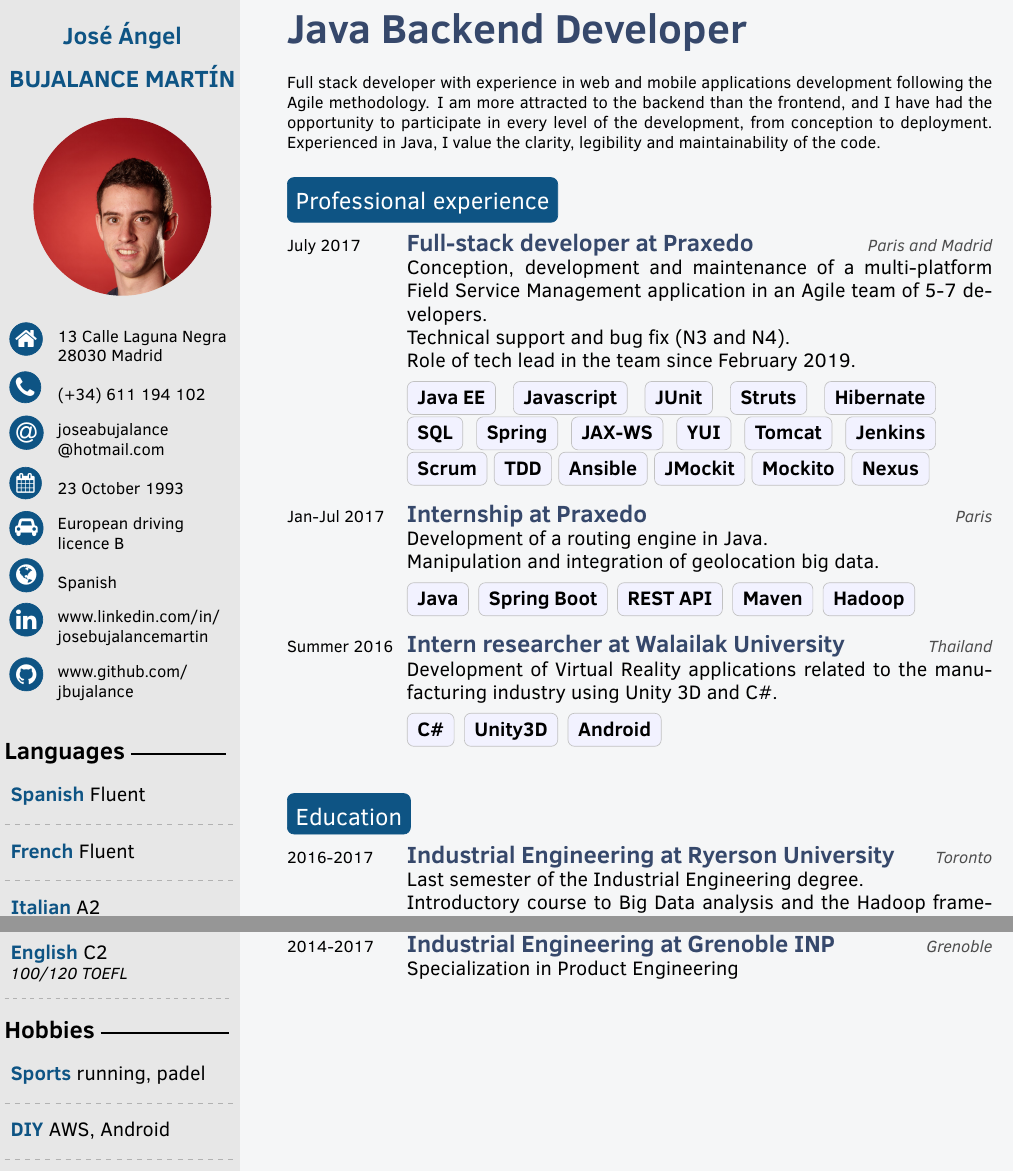
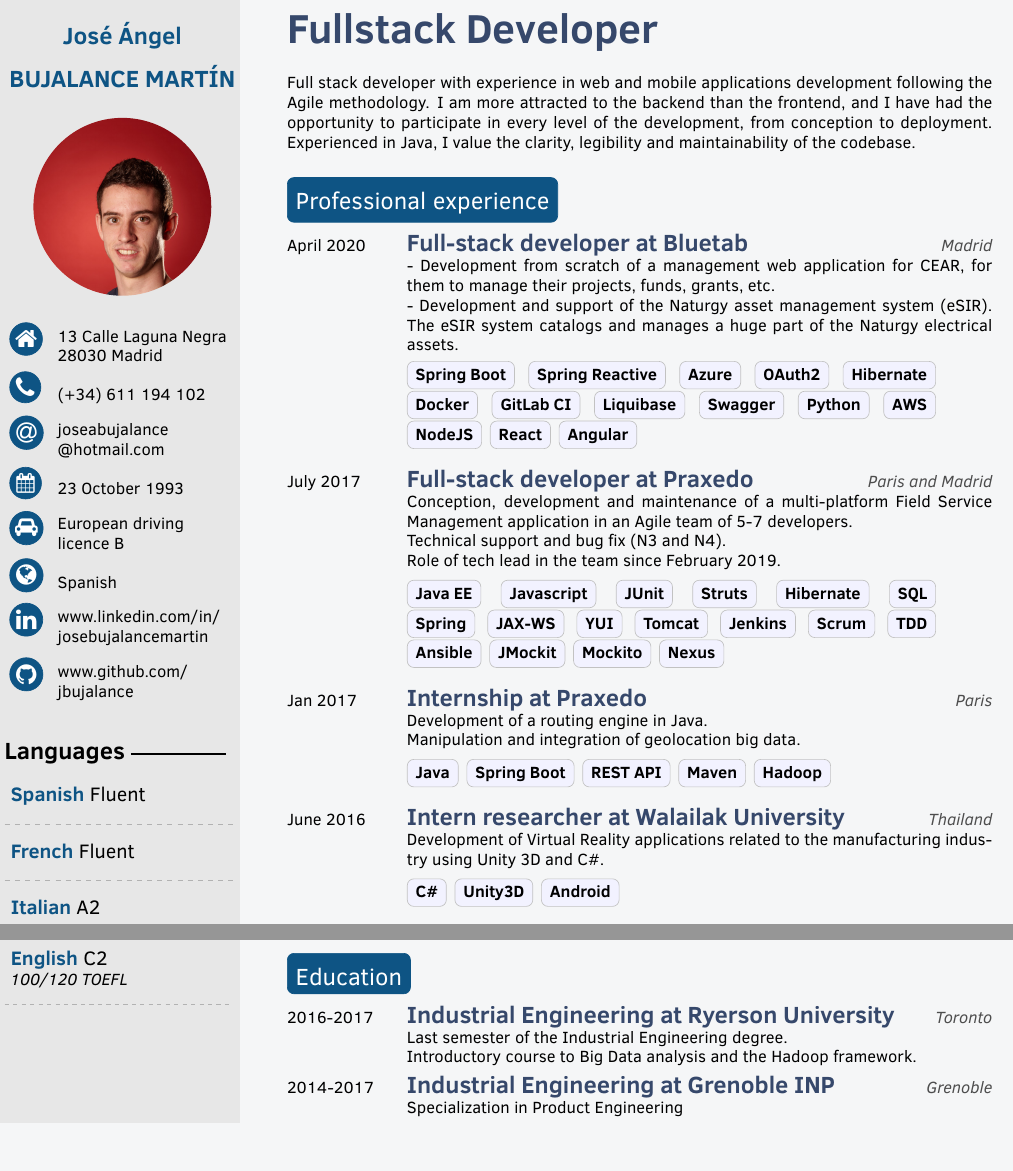
Before and after one commit to jbujalance/cv, a LaTeX CV (cv_bujalance.tex, which reads twentysecondcv.cls): two parts of the page, joined at a grey line, cut so that both start at the same text, the shorter picture padded with empty space. The pictures show the PDF file cv_bujalance.pdf that the author committed with the source.

Commit message:
Add Bluetab experience

```diff
--- a/cv_bujalance.tex
+++ b/cv_bujalance.tex
@@ -30,7 +30,7 @@
 \cvfirstname{José Ángel}
 \cvlastname{BUJALANCE MARTÍN}
 \profilepic{./resources/portrait.jpg} % Profile picture
-\cvjobtitle{Java Backend Developer} % Job title/career
+\cvjobtitle{Fullstack Developer} % Job title/career
 % \cvjobdate{\textit{December 2019}}
 \cvdate{23 October 1993} % Date of birth
 \cvaddress{13 Calle Laguna Negra \newline 28030 Madrid} % Short address/location, use \newline if more than 1 line is required
@@ -63,7 +63,7 @@
 %	 HOBBIES
 %----------------------------------------------------------------------------------------
 
-\intereststext{{Sports/running, padel}, {DIY/AWS, Android}}
+% \intereststext{{Sports/running, padel}, {DIY/AWS, Android}}
 
 %----------------------------------------------------------------------------------------
 %	 SKILLS
@@ -100,7 +100,7 @@
 
 Full stack developer with experience in web and mobile applications development following the Agile methodology.
 I am more attracted to the backend than the frontend, and I have had the opportunity to participate in every level of the development,
-from conception to deployment. Experienced in Java, I value the clarity, legibility and maintainability of the code.
+from conception to deployment. Experienced in Java, I value the clarity, legibility and maintainability of the codebase.
 
 
 %----------------------------------------------------------------------------------------
@@ -113,6 +113,19 @@ from conception to deployment. Experienced in Java, I value the clarity, legibil
 
 \begin{twenty} % Environment for a list with descriptions
 
+    % Bluetab
+	\twentyitem{April 2020}{Full-stack developer at Bluetab}{Madrid}{
+        - Development from scratch of a management web application for CEAR, for them to manage their projects, funds, grants, etc.\\
+        - Development and support of the Naturgy asset management system (eSIR). The eSIR system catalogs and manages a huge part of the
+          Naturgy electrical assets.
+    }
+    \twentyitemskill{}{
+        \cvtag{Spring Boot} \cvtag{Spring Reactive} \cvtag{Azure} \cvtag{OAuth2} \cvtag{Hibernate}
+        \cvtag{Docker} \cvtag{GitLab CI} \cvtag{Liquibase} \cvtag{Swagger} \cvtag{Python}
+        \cvtag{AWS} \cvtag{NodeJS} \cvtag{React} \cvtag{Angular}
+    }{}{}
+
+    % Praxedo
 	\twentyitem{July 2017}{Full-stack developer at Praxedo}{Paris and Madrid}{
         Conception, development and maintenance of a multi-platform Field Service Management application in an Agile team of 5-7 developers.\\
         Technical support and bug fix (N3 and N4).\\
@@ -132,7 +146,8 @@ from conception to deployment. Experienced in Java, I value the clarity, legibil
         \cvtag{Java} \cvtag{Spring Boot} \cvtag{REST API} \cvtag{Maven} \cvtag{Hadoop}
     }{}{}
 
-    \twentyitem{Summer 2016}{Intern researcher at Walailak University}{Thailand}{
+    % Walailak
+    \twentyitem{June 2016}{Intern researcher at Walailak University}{Thailand}{
         Development of Virtual Reality applications related to the manufacturing industry using Unity 3D and C\#.
     }
     \twentyitemskill{}{
--- a/twentysecondcv.cls
+++ b/twentysecondcv.cls
@@ -243,7 +243,7 @@
 
 		\vspace{2mm}
 
-		\profilesection{Hobbies}
+		%\profilesection{Hobbies}
 
 		\vspace{2mm}
 
```
Also changed, not shown: cv_bujalance.pdf, cv_bujalance.tex (3 more changed lines), twentysecondcv.cls (4 more changed lines).
